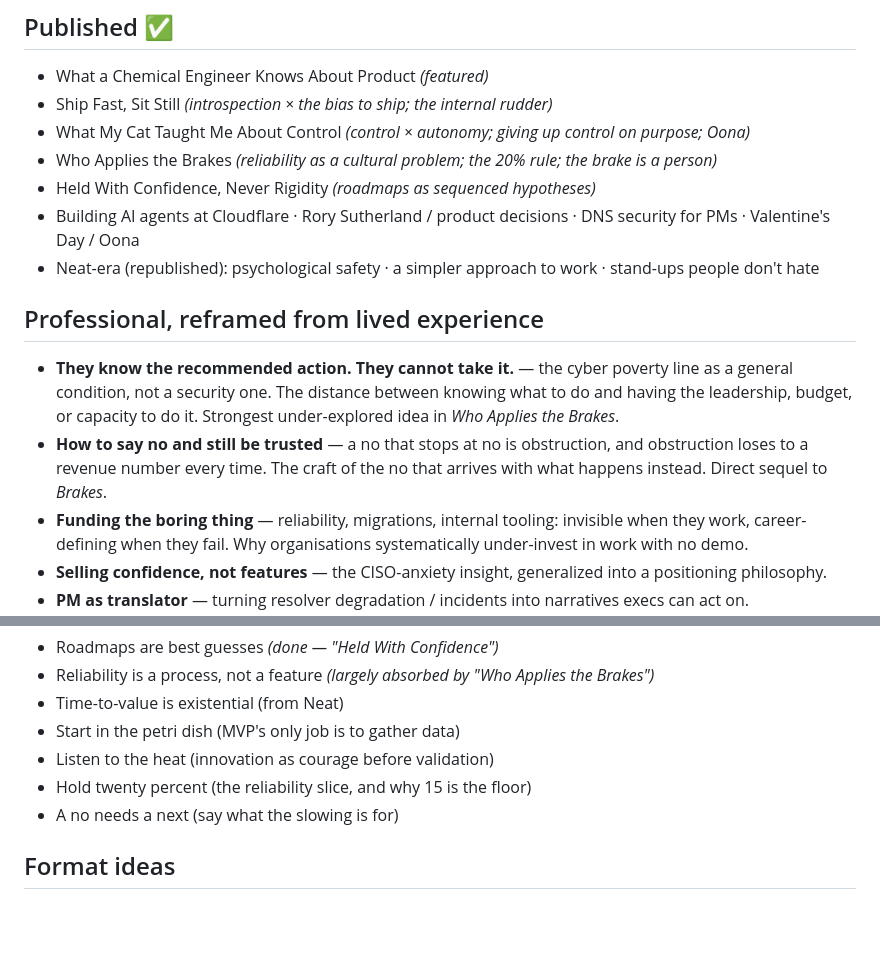
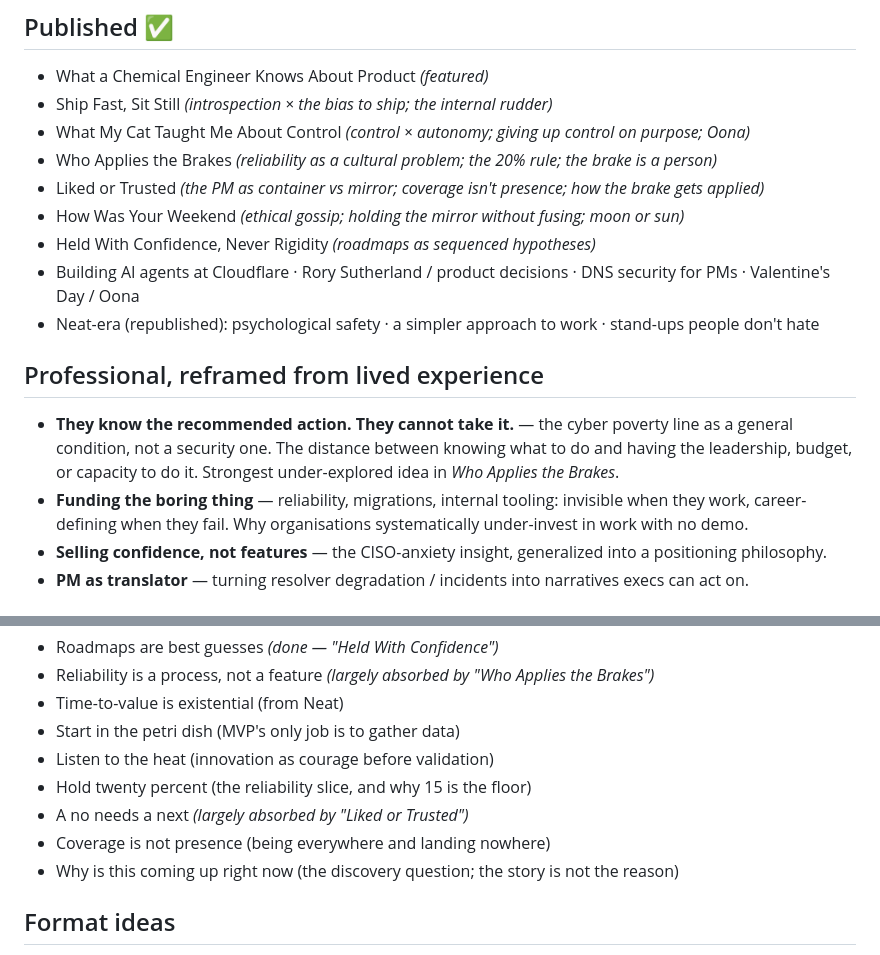
Before and after one commit to NuelEdeh/portfolio, a Markdown page: docs/writing-topics.md, 2 parts joined by grey strips. GitHub-like rendering; blank space fills up the shorter version.

Commit message:
Update writing backlog after Liked or Trusted (#27)
Adds Liked or Trusted and How Was Your Weekend to Published (the latter shipped
without the backlog being updated). Drops "How to say no and still be trusted"
and marks "A no needs a next" as absorbed, since Liked or Trusted covers both.
Adds two Principles entries that came out of it.

Co-authored-by: Claude Opus 5 <noreply@anthropic.com>

```diff
--- a/docs/writing-topics.md
+++ b/docs/writing-topics.md
@@ -14,13 +14,14 @@ of decisions on the other. The pieces that land fuse both. Let the personal ones
 - Ship Fast, Sit Still *(introspection × the bias to ship; the internal rudder)*
 - What My Cat Taught Me About Control *(control × autonomy; giving up control on purpose; Oona)*
 - Who Applies the Brakes *(reliability as a cultural problem; the 20% rule; the brake is a person)*
+- Liked or Trusted *(the PM as container vs mirror; coverage isn't presence; how the brake gets applied)*
+- How Was Your Weekend *(ethical gossip; holding the mirror without fusing; moon or sun)*
 - Held With Confidence, Never Rigidity *(roadmaps as sequenced hypotheses)*
 - Building AI agents at Cloudflare · Rory Sutherland / product decisions · DNS security for PMs · Valentine's Day / Oona
 - Neat-era (republished): psychological safety · a simpler approach to work · stand-ups people don't hate
 
 ## Professional, reframed from lived experience
 - **They know the recommended action. They cannot take it.** — the cyber poverty line as a general condition, not a security one. The distance between knowing what to do and having the leadership, budget, or capacity to do it. Strongest under-explored idea in *Who Applies the Brakes*.
-- **How to say no and still be trusted** — a no that stops at no is obstruction, and obstruction loses to a revenue number every time. The craft of the no that arrives with what happens instead. Direct sequel to *Brakes*.
 - **Funding the boring thing** — reliability, migrations, internal tooling: invisible when they work, career-defining when they fail. Why organisations systematically under-invest in work with no demo.
 - **Selling confidence, not features** — the CISO-anxiety insight, generalized into a positioning philosophy.
 - **PM as translator** — turning resolver degradation / incidents into narratives execs can act on.
@@ -54,7 +55,9 @@ Each is short: **Principle / Elaboration / Example.** Fast to write, builds a bo
 - Start in the petri dish (MVP's only job is to gather data)
 - Listen to the heat (innovation as courage before validation)
 - Hold twenty percent (the reliability slice, and why 15 is the floor)
-- A no needs a next (say what the slowing is for)
+- A no needs a next *(largely absorbed by "Liked or Trusted")*
+- Coverage is not presence (being everywhere and landing nowhere)
+- Why is this coming up right now (the discovery question; the story is not the reason)
 
 ## Format ideas
 - **Long-form flagship** (~800–1100 words) — the essays.
```
